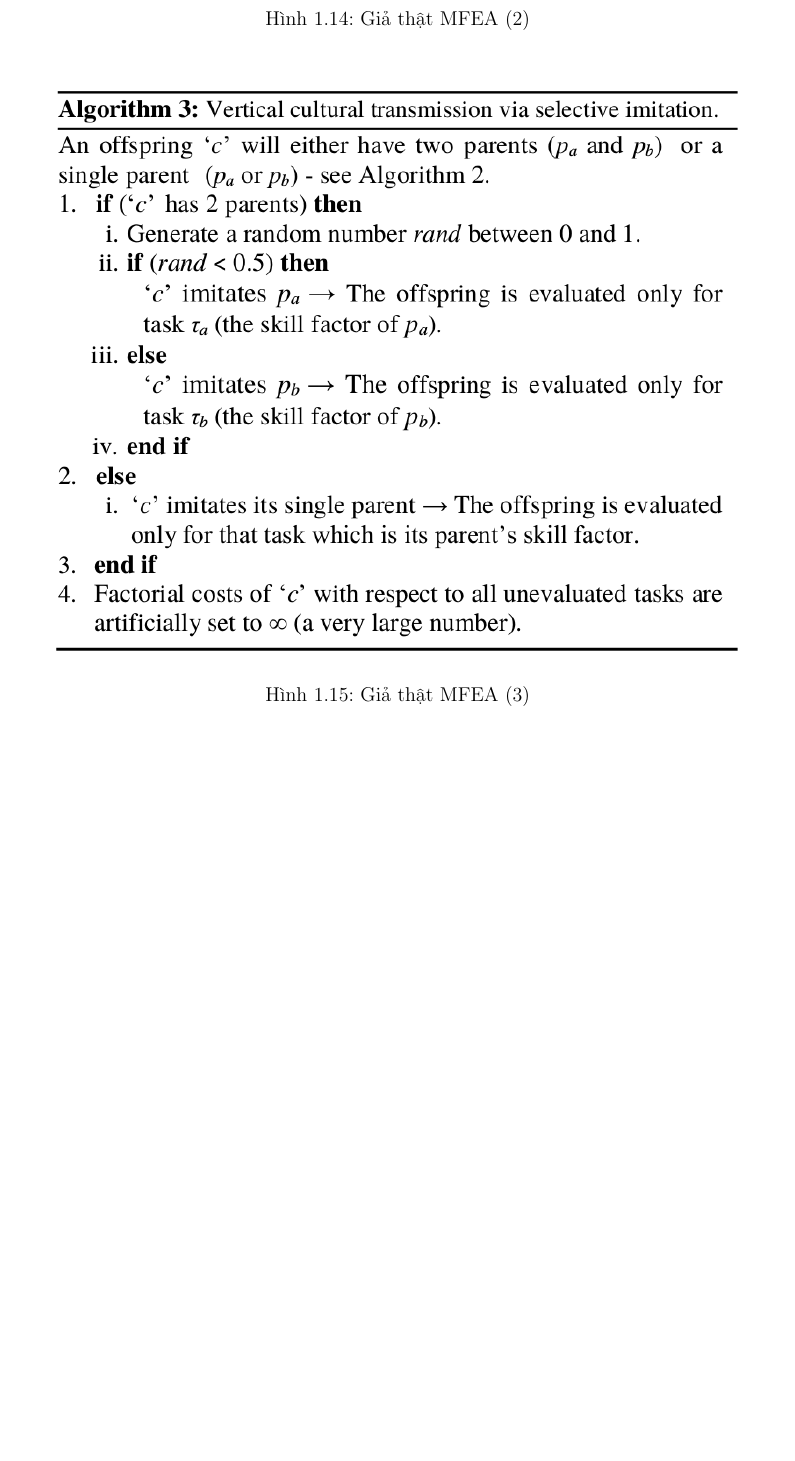
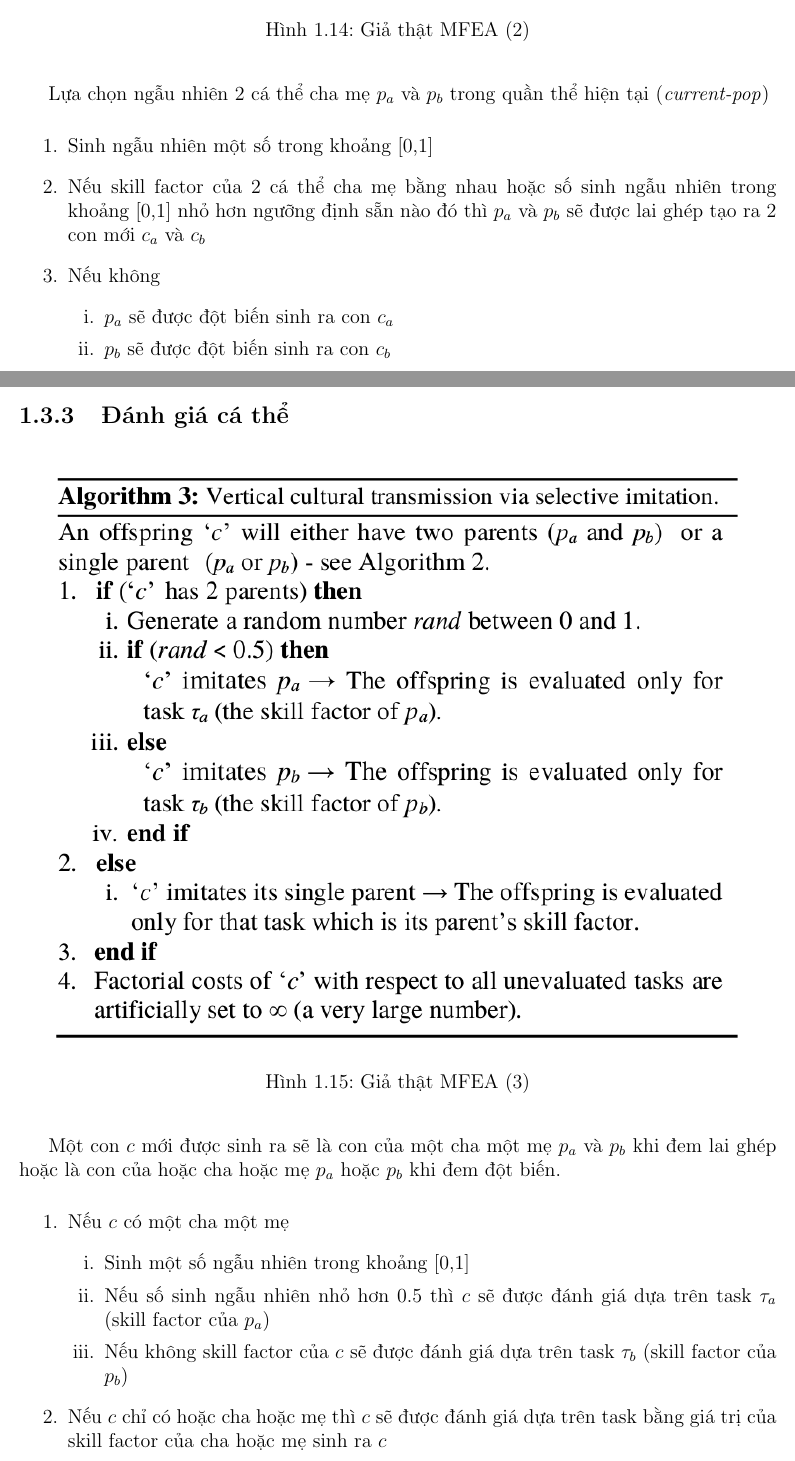
Before and after one commit to anhtu95/ec_report, a LaTeX document (report/report.tex): part of page 11 of 15 before the commit and two parts of pages 11 and 12 of 16 after it, the two joined at a grey line, cut so that both start at the same text, the shorter picture padded with empty space. Compiled offline with pdfLaTeX.

Commit message:
[anhtu][pre-compelete]

```diff
--- a/report/report.tex
+++ b/report/report.tex
@@ -2,7 +2,8 @@
 \usepackage[utf8]{vietnam}
 \usepackage{amsmath}
 \usepackage{amsfonts}
-\usepackage{enumitem}
+%\usepackage{enumitem}
+\usepackage{enumerate}
 %\usepackage{amssymb}
 \usepackage{graphicx}
 %\usepackage{cases}
@@ -227,17 +243,33 @@ skill factor $\tau_i$ của $p_i$ là một task trong số các task của bài
 \includegraphics[scale=0.6]{al2.png}
 \caption{Giả thật MFEA (2)}
 \end{figure}
+Lựa chọn ngẫu nhiên 2 cá thể cha mẹ $p_a$ và $p_b$ trong quần thể hiện tại (\emph{current-pop})
+\begin{enumerate}
+\item Sinh ngẫu nhiên một số trong khoảng [0,1]
+\item Nếu skill factor của 2 cá thể cha mẹ bằng nhau hoặc số sinh ngẫu nhiên trong khoảng [0,1] nhỏ hơn ngưỡng định sẵn nào đó thì $p_a$ và $p_b$ sẽ được lai ghép tạo ra 2 con mới $c_a$ và $c_b$
+\item Nếu không
+\begin{enumerate}[i.]
+\item $p_a$ sẽ được đột biến sinh ra con $c_a$
+\item $p_b$ sẽ được đột biến sinh ra con $c_b$
+\end{enumerate}
+\end{enumerate}
 
+\subsection{Đánh giá cá thể}
 \begin{figure}[H]
 \centering
 \includegraphics[scale=0.7]{al3.png}
 \caption{Giả thật MFEA (3)}
 \end{figure}
-
-
-
-%Chuyển sang phần ứng dụng
-
+Một con $c$ mới được sinh ra sẽ là con của một cha một mẹ $p_a$ và $p_b$ khi đem lai ghép hoặc là con của hoặc cha hoặc mẹ $p_a$ hoặc $p_b$ khi đem đột biến.
+\begin{enumerate}
+\item Nếu $c$ có một cha một mẹ
+\begin{enumerate}[i.]
+\item Sinh một số ngẫu nhiên trong khoảng [0,1]
+\item Nếu số sinh ngẫu nhiên nhỏ hơn 0.5 thì $c$ sẽ được đánh giá dựa trên task $\tau_a$ (skill factor của $p_a$)
+\item Nếu không skill factor của $c$ sẽ được đánh giá dựa trên task $\tau_b$ (skill factor của $p_b$)
+\end{enumerate}
+\item Nếu $c$ chỉ có hoặc cha hoặc mẹ thì $c$ sẽ được đánh giá dựa trên task bằng giá trị của skill factor của cha hoặc mẹ sinh ra $c$
+\end{enumerate}
 
 \chapter{Ứng dụng}
 \section{Bài toán ứng dụng}
```
Also changed, not shown: report/report.tex (17 more changed lines).
